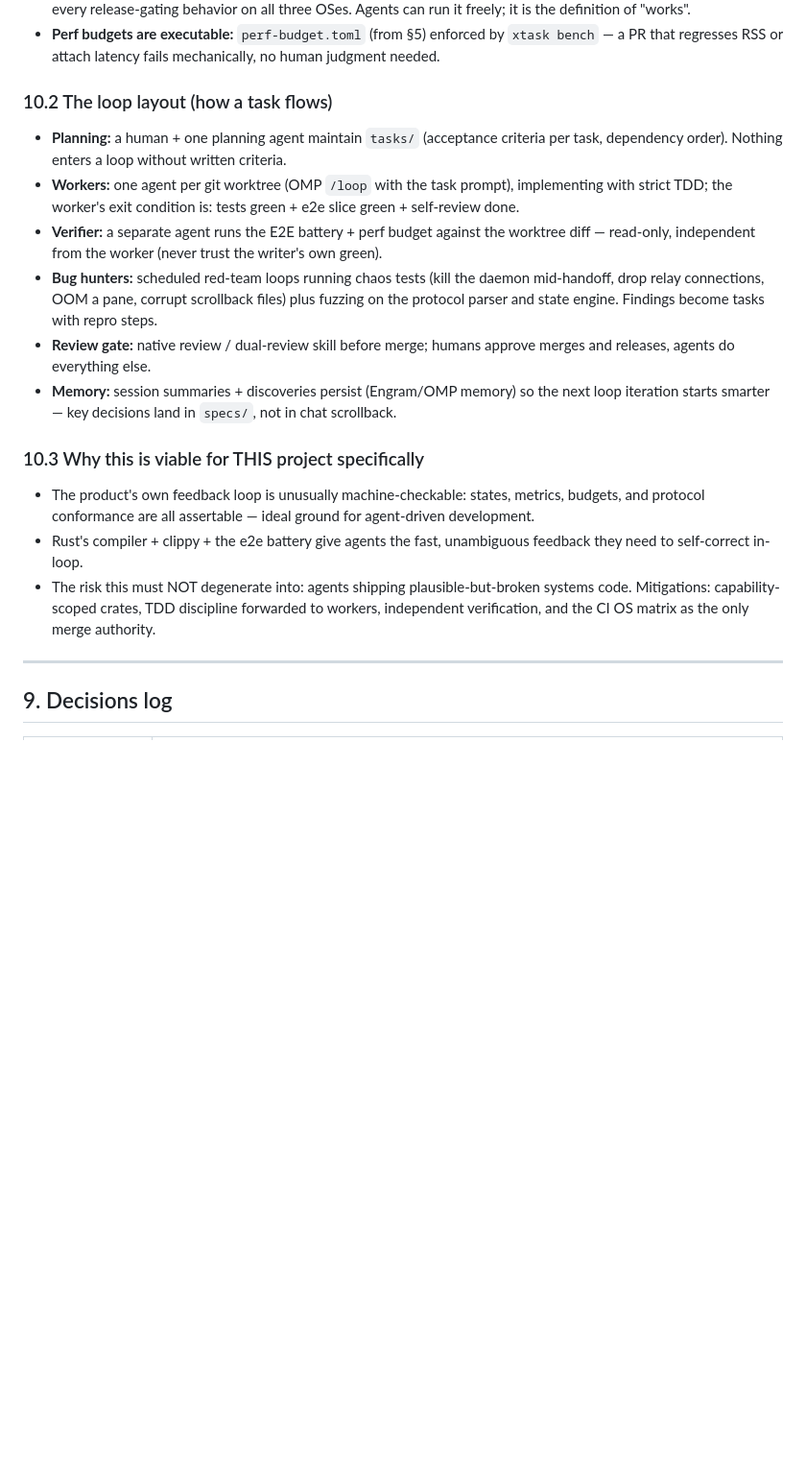
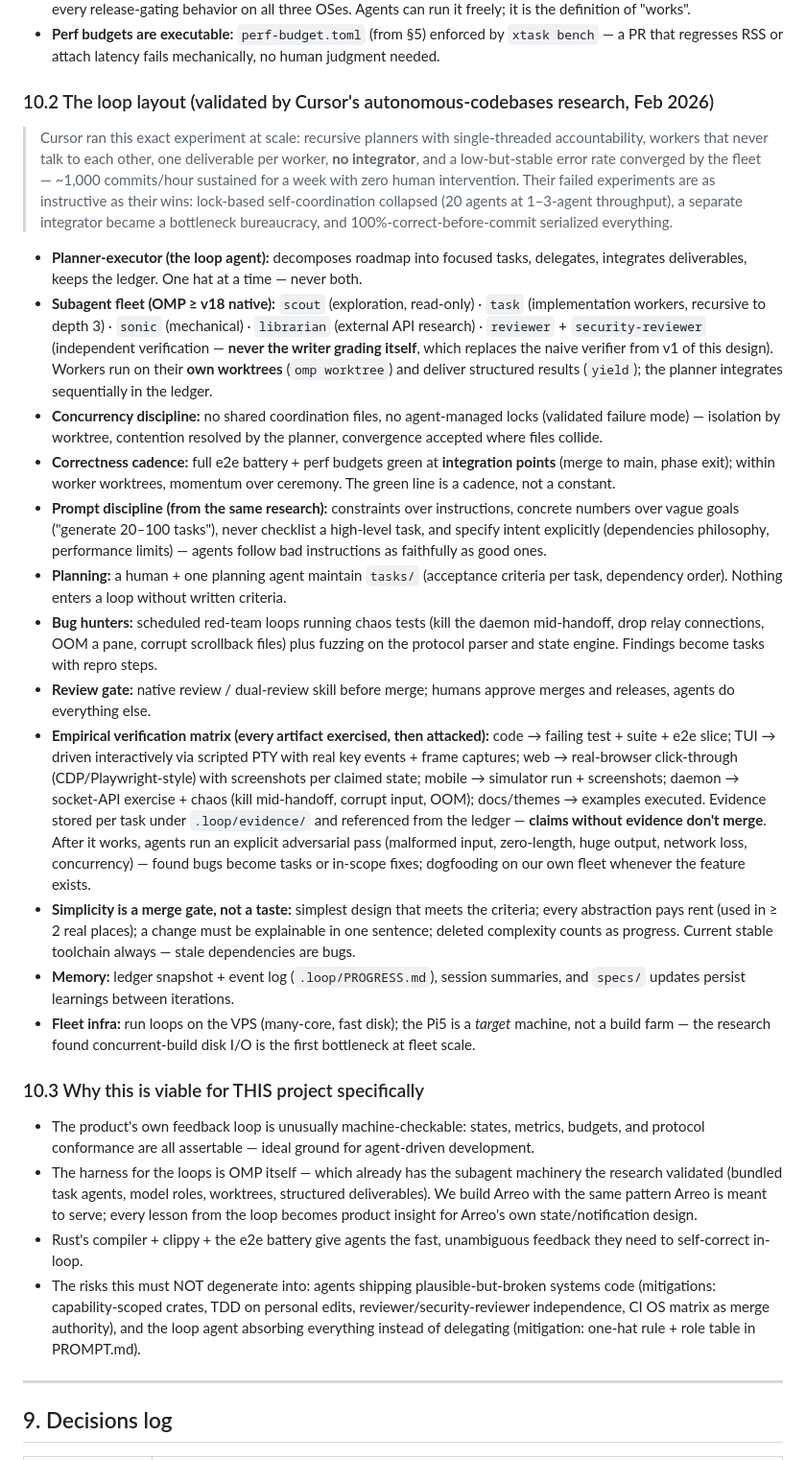
Before and after one commit to ivan-cavero/Arreo, a Markdown page: ROADMAP.md, the part around the change. Shown at 96% size. GitHub-like rendering; blank space fills up the shorter version.

```diff
--- a/ROADMAP.md
+++ b/ROADMAP.md
@@ -413,20 +413,67 @@ CI runs a nightly benchmark: 30 panes × [CC]-shaped traffic replay, asserting e
 - **E2E suite as the referee:** hermetic, fast (< 5 min full), deterministic fixtures (scripted PTY output replays), covering every release-gating behavior on all three OSes. Agents can run it freely; it is the definition of "works".
 - **Perf budgets are executable:** `perf-budget.toml` (from §5) enforced by `xtask bench` — a PR that regresses RSS or attach latency fails mechanically, no human judgment needed.
 
-### 10.2 The loop layout (how a task flows)
+### 10.2 The loop layout (validated by Cursor's autonomous-codebases research, Feb 2026)
 
-- **Planning:** a human + one planning agent maintain `tasks/` (acceptance criteria per task, dependency order). Nothing enters a loop without written criteria.
-- **Workers:** one agent per git worktree (OMP `/loop` with the task prompt), implementing with strict TDD; the worker's exit condition is: tests green + e2e slice green + self-review done.
-- **Verifier:** a separate agent runs the E2E battery + perf budget against the worktree diff — read-only, independent from the worker (never trust the writer's own green).
-- **Bug hunters:** scheduled red-team loops running chaos tests (kill the daemon mid-handoff, drop relay connections, OOM a pane, corrupt scrollback files) plus fuzzing on the protocol parser and state engine. Findings become tasks with repro steps.
-- **Review gate:** native review / dual-review skill before merge; humans approve merges and releases, agents do everything else.
-- **Memory:** session summaries + discoveries persist (Engram/OMP memory) so the next loop iteration starts smarter — key decisions land in `specs/`, not in chat scrollback.
+> Cursor ran this exact experiment at scale: recursive planners with single-threaded
+> accountability, workers that never talk to each other, one deliverable per worker,
+> **no integrator**, and a low-but-stable error rate converged by the fleet — ~1,000
+> commits/hour sustained for a week with zero human intervention. Their failed experiments
+> are as instructive as their wins: lock-based self-coordination collapsed (20 agents at
+> 1–3-agent throughput), a separate integrator became a bottleneck bureaucracy, and
+> 100%-correct-before-commit serialized everything.
+
+- **Planner-executor (the loop agent):** decomposes roadmap into focused tasks, delegates,
+  integrates deliverables, keeps the ledger. One hat at a time — never both.
+- **Subagent fleet (OMP ≥ v18 native):** `scout` (exploration, read-only) · `task`
+  (implementation workers, recursive to depth 3) · `sonic` (mechanical) · `librarian`
+  (external API research) · `reviewer` + `security-reviewer` (independent verification —
+  **never the writer grading itself**, which replaces the naive verifier from v1 of this
+  design). Workers run on their **own worktrees** (`omp worktree`) and deliver structured
+  results (`yield`); the planner integrates sequentially in the ledger.
+- **Concurrency discipline:** no shared coordination files, no agent-managed locks
+  (validated failure mode) — isolation by worktree, contention resolved by the planner,
+  convergence accepted where files collide.
+- **Correctness cadence:** full e2e battery + perf budgets green at **integration points**
+  (merge to main, phase exit); within worker worktrees, momentum over ceremony. The green
+  line is a cadence, not a constant.
+- **Prompt discipline (from the same research):** constraints over instructions, concrete
+  numbers over vague goals ("generate 20–100 tasks"), never checklist a high-level task,
+  and specify intent explicitly (dependencies philosophy, performance limits) — agents
+  follow bad instructions as faithfully as good ones.
+- **Planning:** a human + one planning agent maintain `tasks/` (acceptance criteria per
+  task, dependency order). Nothing enters a loop without written criteria.
+- **Bug hunters:** scheduled red-team loops running chaos tests (kill the daemon
+  mid-handoff, drop relay connections, OOM a pane, corrupt scrollback files) plus fuzzing
+  on the protocol parser and state engine. Findings become tasks with repro steps.
+- **Review gate:** native review / dual-review skill before merge; humans approve merges
+  and releases, agents do everything else.
+- **Empirical verification matrix (every artifact exercised, then attacked):** code →
+  failing test + suite + e2e slice; TUI → driven interactively via scripted PTY with real
+  key events + frame captures; web → real-browser click-through (CDP/Playwright-style)
+  with screenshots per claimed state; mobile → simulator run + screenshots; daemon →
+  socket-API exercise + chaos (kill mid-handoff, corrupt input, OOM); docs/themes →
+  examples executed. Evidence stored per task under `.loop/evidence/` and referenced from
+  the ledger — **claims without evidence don't merge**. After it works, agents run an
+  explicit adversarial pass (malformed input, zero-length, huge output, network loss,
+  concurrency) — found bugs become tasks or in-scope fixes; dogfooding on our own fleet
+  whenever the feature exists.
+- **Simplicity is a merge gate, not a taste:** simplest design that meets the criteria;
+  every abstraction pays rent (used in ≥ 2 real places); a change must be explainable in
+  one sentence; deleted complexity counts as progress. Current stable toolchain always —
+  stale dependencies are bugs.
+- **Memory:** ledger snapshot + event log (`.loop/PROGRESS.md`), session summaries, and
+  `specs/` updates persist learnings between iterations.
+- **Fleet infra:** run loops on the VPS (many-core, fast disk); the Pi5 is a *target*
+  machine, not a build farm — the research found concurrent-build disk I/O is the first
+  bottleneck at fleet scale.
 
 ### 10.3 Why this is viable for THIS project specifically
 
 - The product's own feedback loop is unusually machine-checkable: states, metrics, budgets, and protocol conformance are all assertable — ideal ground for agent-driven development.
+- The harness for the loops is OMP itself — which already has the subagent machinery the research validated (bundled task agents, model roles, worktrees, structured deliverables). We build Arreo with the same pattern Arreo is meant to serve; every lesson from the loop becomes product insight for Arreo's own state/notification design.
 - Rust's compiler + clippy + the e2e battery give agents the fast, unambiguous feedback they need to self-correct in-loop.
-- The risk this must NOT degenerate into: agents shipping plausible-but-broken systems code. Mitigations: capability-scoped crates, TDD discipline forwarded to workers, independent verification, and the CI OS matrix as the only merge authority.
+- The risks this must NOT degenerate into: agents shipping plausible-but-broken systems code (mitigations: capability-scoped crates, TDD on personal edits, reviewer/security-reviewer independence, CI OS matrix as merge authority), and the loop agent absorbing everything instead of delegating (mitigation: one-hat rule + role table in PROMPT.md).
 
 ---
 
```
Also changed, not shown: PROMPT.md (added, +277 -0 lines).
